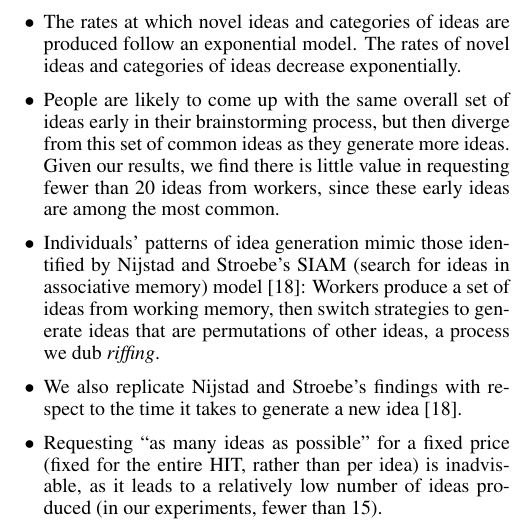
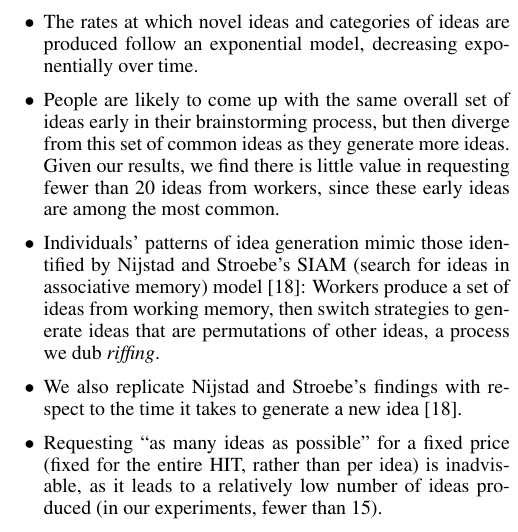
Before and after one commit to filkry/crowbrain, a LaTeX document (chi2014/paper.tex, which reads chi2014/introduction.tex): part of one column of page 2 of 10, cut so that both start at the same text. Compiled offline with pdfLaTeX.

Commit message:
small edit

```diff
--- a/chi2014/introduction.tex
+++ b/chi2014/introduction.tex
@@ -16,7 +16,7 @@ This paper presents the results of a series of experiments intended to model bra
 
 Our primary findings and contributions are as follows:
 \begin{itemize}
-\item The rates at which novel ideas and categories of ideas are produced follow an exponential model. The rates of novel ideas and categories of ideas decrease exponentially.
+\item The rates at which novel ideas and categories of ideas are produced follow an exponential model, decreasing exponentially over time.
 %\item The rates for generating novel ideas changes with the number of responses requested per individual, even if the overall number of responses is held constant. In general, a higher rate of novel idea generation is achieved by asking fewer participants for more responses each. This result corresponds to previous finding that making participants to extend more effort generating ideas--in this case by requiring them to generate a lot of ideas--will lead to an increasing proportion of good ideas\cite{parnes_effects_1961}.
 %[TODO: There is likely past work that has a similar finding; we should relate this finding to it. Taylor Berry Block as related? Diehl as related?][Pao's note: can't find more directly related stuff mainly because most of the previous lit focus on time limit task rather than number of ideas. This is actually a good argument for the paper since time limit might not work in this marketplace.]
 \item People are likely to come up with the same overall set of ideas early in their brainstorming process, but then diverge from this set of common ideas as they generate more ideas. Given our results, we find there is little value in requesting fewer than 20 ideas from workers, since these early ideas are among the most common.
```
